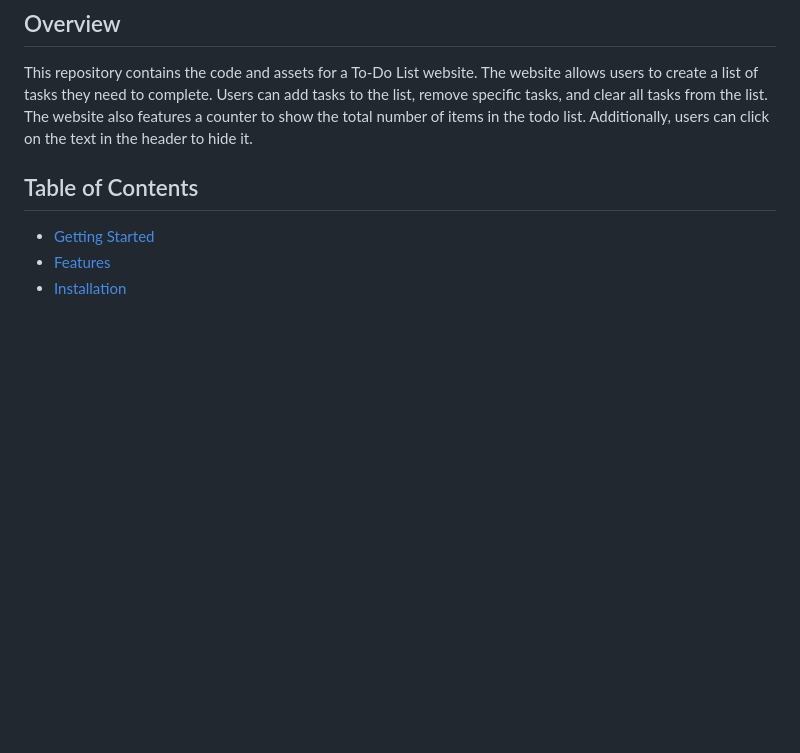
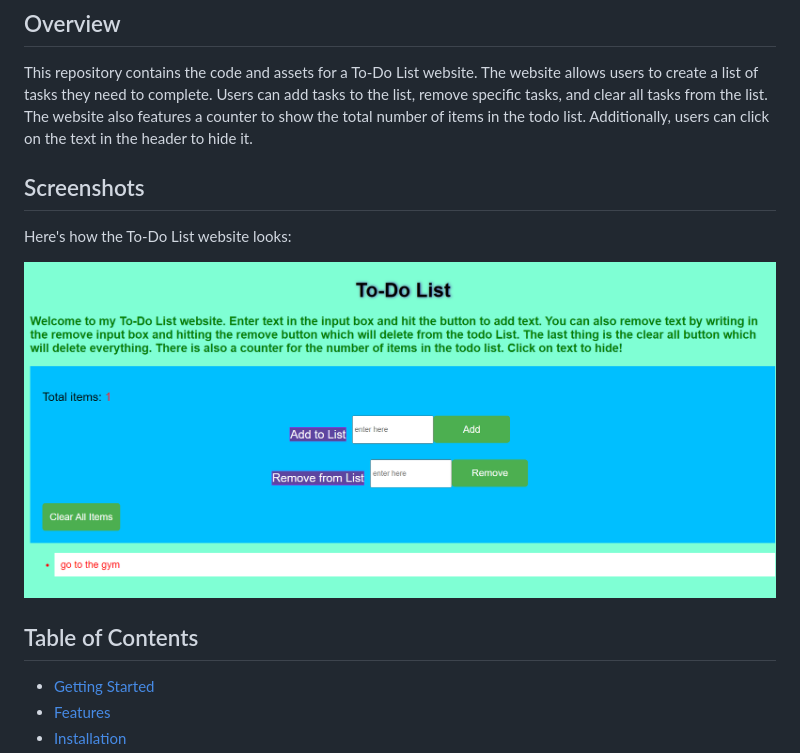
Before and after one commit to Mtar786/todoList, a Markdown page: README.md, the part around the change. Rendered like a GitHub page; blank space fills up the shorter version.

```diff
--- a/README.md
+++ b/README.md
@@ -3,6 +3,12 @@
 ## Overview
 
 This repository contains the code and assets for a To-Do List website. The website allows users to create a list of tasks they need to complete. Users can add tasks to the list, remove specific tasks, and clear all tasks from the list. The website also features a counter to show the total number of items in the todo list. Additionally, users can click on the text in the header to hide it.
+
+## Screenshots
+
+Here's how the To-Do List website looks:
+
+![To-Do List Website](screenshot-todo.png)
 
 ## Table of Contents
 
```
